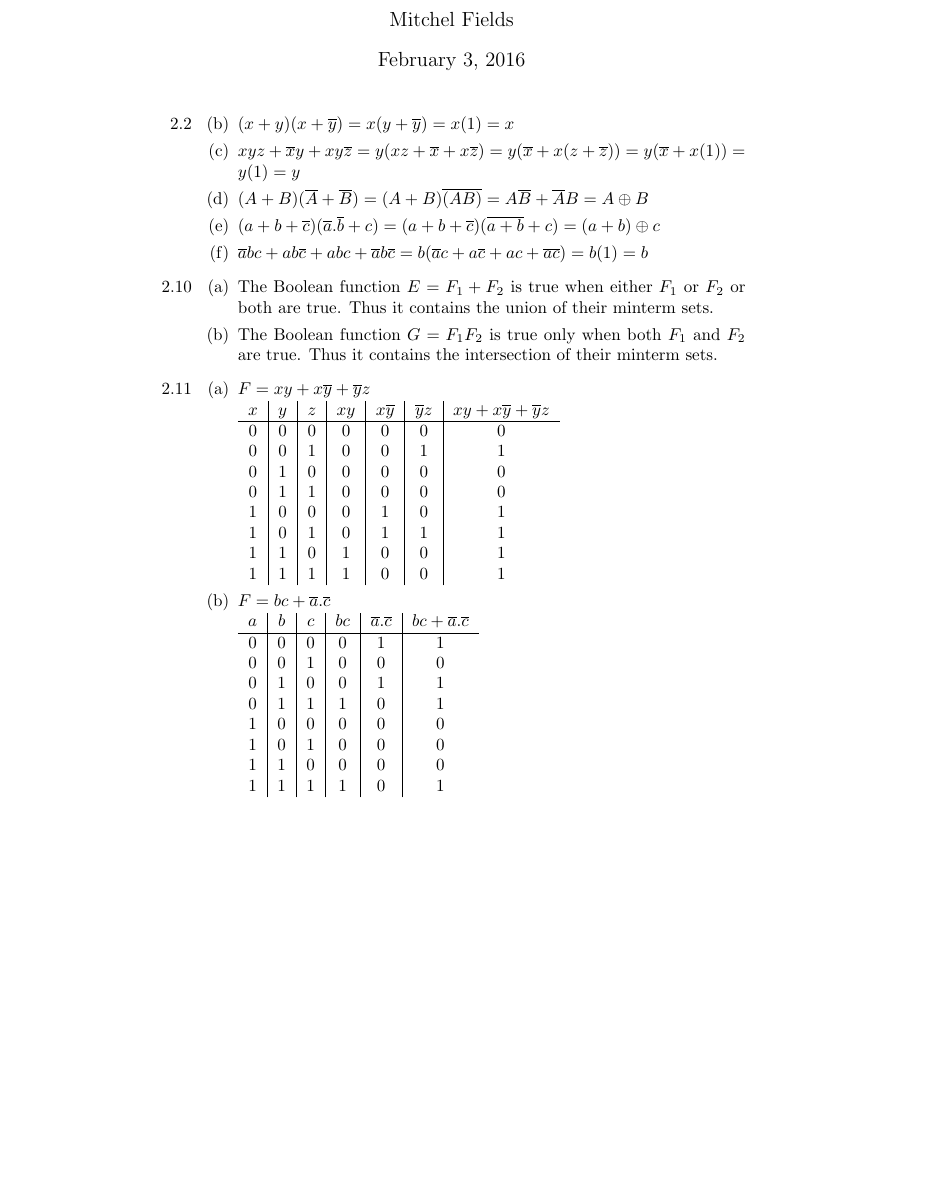
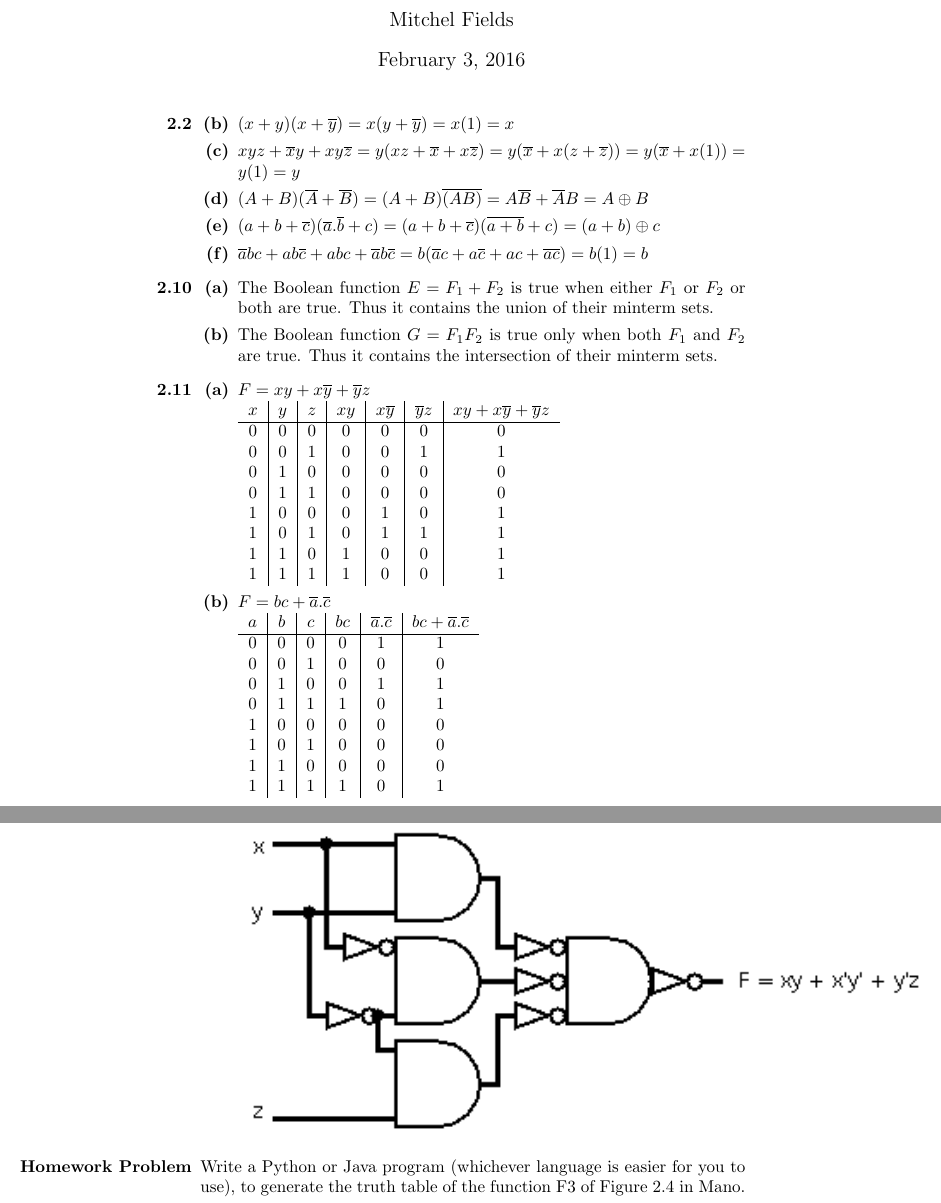
Before and after one commit to msf12/Division-3, a LaTeX problem sheet (Digital Circuits and Systems/Homework/homework1.tex): part of page 1 of 2 before the commit and two parts of pages 1 and 3 of 3 after it, the two joined at a grey line, cut so that both start at the same text, the shorter picture padded with empty space. Compiled offline with pdfLaTeX.

Commit message:
DCaS homework 1

```diff
--- a/Digital Circuits and Systems/Homework/homework1.tex
+++ b/Digital Circuits and Systems/Homework/homework1.tex
@@ -9,24 +9,24 @@
 \maketitle
 \begin{itemize}
 
-	\item [2.2]
+	\item [\textbf{2.2}]
 	\begin{itemize}
-		\item [(b)] $(x + y) (x + \overline{y}) = x(y + \overline{y}) = x(1) = x$
-		\item [(c)] $xyz + \overline{x}y + xy\overline{z} = y(xz + \overline{x} + x\overline{z}) = y(\overline{x} + x(z + \overline{z})) = y(\overline{x} + x(1)) = y(1) = y$
-		\item [(d)] $(A + B)(\overline{A} + \overline{B}) = (A + B)\overline{(AB)} = A\overline{B} + \overline{A}B = A \oplus B$
-		\item [(e)] $(a + b + \overline{c})(\overline{a}.\overline{b} + c) = (a + b + \overline{c})(\overline{a + b} + c) = (a + b) \oplus c$
-		\item [(f)] $\overline{a}bc + ab\overline{c} + abc + \overline{a}b\overline{c} = b(\overline{a}c + a\overline{c} + ac + \overline{a}\overline{c}) = b(1) = b$
+		\item [\textbf{(b)}] $(x + y) (x + \overline{y}) = x(y + \overline{y}) = x(1) = x$
+		\item [\textbf{(c)}] $xyz + \overline{x}y + xy\overline{z} = y(xz + \overline{x} + x\overline{z}) = y(\overline{x} + x(z + \overline{z})) = y(\overline{x} + x(1)) = y(1) = y$
+		\item [\textbf{(d)}] $(A + B)(\overline{A} + \overline{B}) = (A + B)\overline{(AB)} = A\overline{B} + \overline{A}B = A \oplus B$
+		\item [\textbf{(e)}] $(a + b + \overline{c})(\overline{a}.\overline{b} + c) = (a + b + \overline{c})(\overline{a + b} + c) = (a + b) \oplus c$
+		\item [\textbf{(f)}] $\overline{a}bc + ab\overline{c} + abc + \overline{a}b\overline{c} = b(\overline{a}c + a\overline{c} + ac + \overline{a}\overline{c}) = b(1) = b$
 	\end{itemize}
 
-	\item [2.10]
+	\item [\textbf{2.10}]
 	\begin{itemize}
-		\item [(a)] The Boolean function $E = F_1 + F_2$ is true when either $F_1$ or $F_2$ or both are true. Thus it contains the union of their minterm sets.
-		\item [(b)] The Boolean function $G = F_1F_2$ is true only when both $F_1$ and $F_2$ are true. Thus it contains the intersection of their minterm sets.
+		\item [\textbf{(a)}] The Boolean function $E = F_1 + F_2$ is true when either $F_1$ or $F_2$ or both are true. Thus it contains the union of their minterm sets.
+		\item [\textbf{(b)}] The Boolean function $G = F_1F_2$ is true only when both $F_1$ and $F_2$ are true. Thus it contains the intersection of their minterm sets.
 	\end{itemize}
 
-	\item [2.11]
+	\item [\textbf{2.11}]
 	\begin{itemize}
-		\item [(a)] $F = xy + x\overline{y} + \overline{y}z$\\
+		\item [\textbf{(a)}] $F = xy + x\overline{y} + \overline{y}z$\\
 		\begin{tabular}{c | c | c | c | c | c | c}
 		$x$ & $y$ & $z$ & $xy$ & $x\overline{y}$ & $\overline{y}z$ & $xy + x\overline{y} + \overline{y}z$\\ \hline
 		$0$ & $0$ & $0$ & $0$ & $0$ & $0$ & $0$ \\
@@ -38,7 +38,7 @@
 		$1$ & $1$ & $0$ & $1$ & $0$ & $0$ & $1$ \\
 		$1$ & $1$ & $1$ & $1$ & $0$ & $0$ & $1$ \\
 		\end{tabular}
-		\item [(b)] $F = bc + \overline{a}.\overline{c}$\\
+		\item [\textbf{(b)}] $F = bc + \overline{a}.\overline{c}$\\
 		\begin{tabular}{c | c | c | c | c | c}
 		$a$ & $b$ & $c$ & $bc$ & $\overline{a}.\overline{c}$ & $bc + \overline{a}.\overline{c}$\\ \hline
 		$0$ & $0$ & $0$ & $0$ & $1$ & $1$ \\
@@ -60,4 +62,7 @@
+		\includegraphics{214c}
 	\end{itemize}
+
+	\item [\textbf{Homework Problem}] Write a Python or Java program (whichever language is easier for you to use), to generate the truth table of the function F3 of Figure 2.4 in Mano.
 
 \end{itemize}
 
```
Also changed, not shown: Digital Circuits and Systems/Homework/214a.png (added), Digital Circuits and Systems/Homework/214b.png (added), Digital Circuits and Systems/Homework/214c.png (added), Digital Circuits and Systems/Homework/homework1.pdf, Digital Circuits and Systems/Homework/homework1.tex (10 more changed lines), 2 other files.
